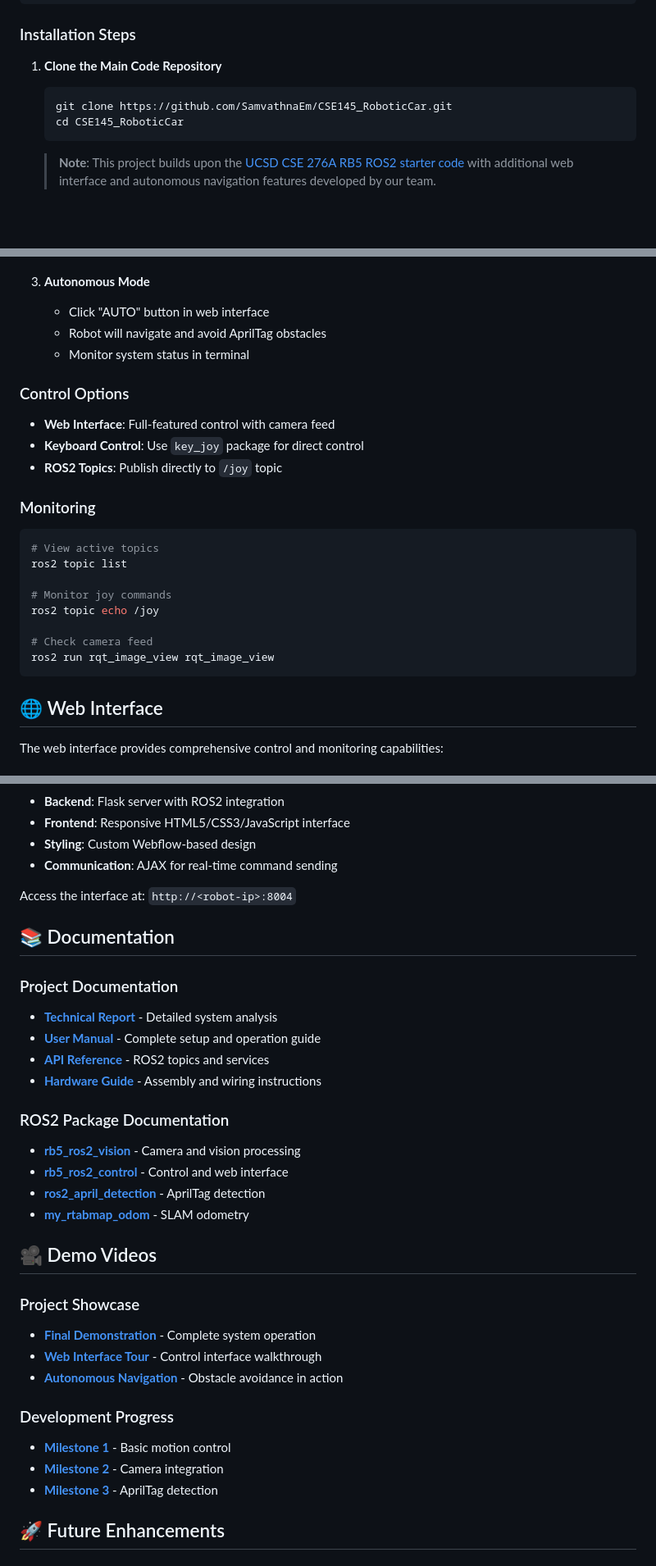
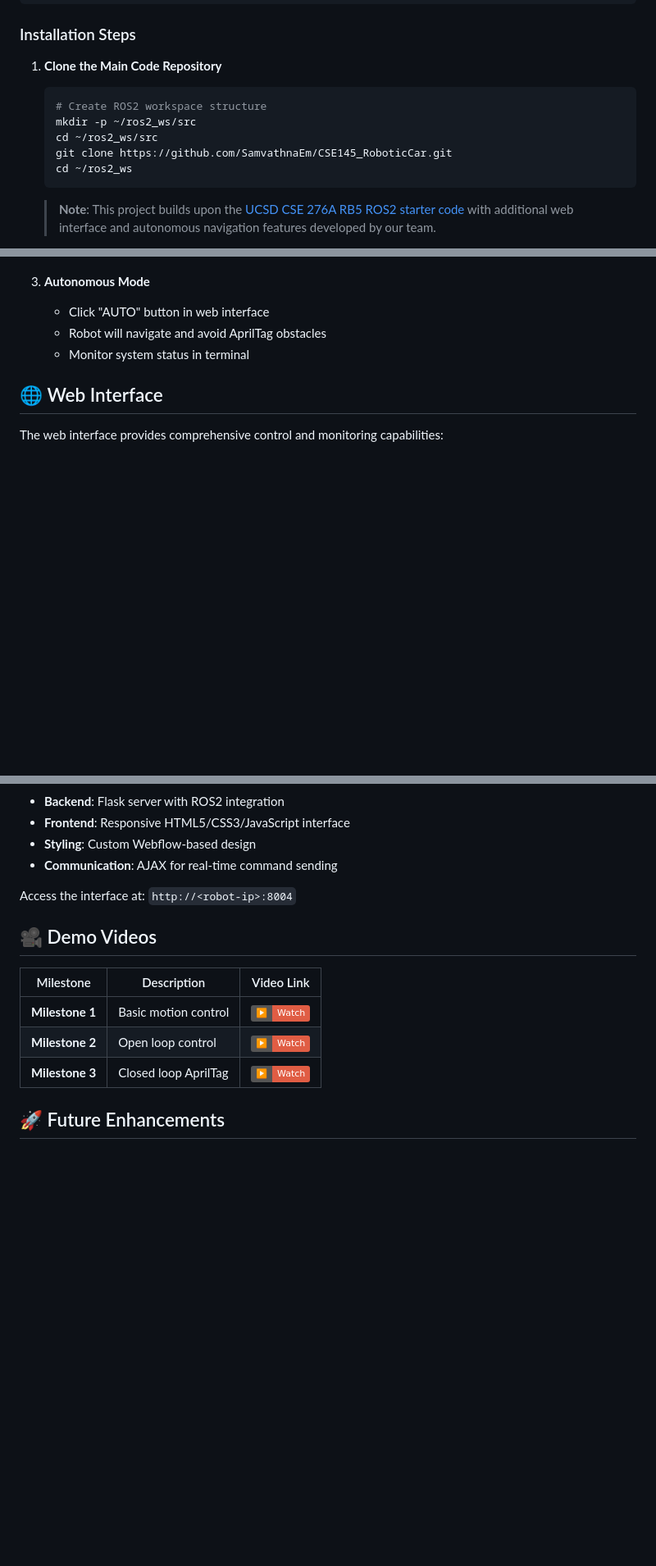
Before and after one commit to CSE145-RoboticCar-SP25/WebPresense, a Markdown page: README.md, 3 parts joined by grey strips. Shown at 82% size. Rendered like a GitHub page; badges without logos; blank space fills up the shorter version.

````diff
--- a/README.md
+++ b/README.md
@@ -155,8 +144,11 @@ pip3 install flask opencv-python numpy apriltag
 
 1. **Clone the Main Code Repository**
    ```bash
+   # Create ROS2 workspace structure
+   mkdir -p ~/ros2_ws/src
+   cd ~/ros2_ws/src
    git clone https://github.com/SamvathnaEm/CSE145_RoboticCar.git
-   cd CSE145_RoboticCar
+   cd ~/ros2_ws
    ```
 
    > **Note**: This project builds upon the [UCSD CSE 276A RB5 ROS2 starter code](https://github.com/AutonomousVehicleLaboratory/rb5_ros2/tree/fa24_cse276a) with additional web interface and autonomous navigation features developed by our team.
@@ -264,25 +256,6 @@ WebPresense/
    - Robot will navigate and avoid AprilTag obstacles
    - Monitor system status in terminal
 
-### Control Options
-
-- **Web Interface**: Full-featured control with camera feed
-- **Keyboard Control**: Use `key_joy` package for direct control
-- **ROS2 Topics**: Publish directly to `/joy` topic
-
-### Monitoring
-
-```bash
-# View active topics
-ros2 topic list
-
-# Monitor joy commands
-ros2 topic echo /joy
-
-# Check camera feed
-ros2 run rqt_image_view rqt_image_view
-```
-
 ## 🌐 Web Interface
 
 The web interface provides comprehensive control and monitoring capabilities:
@@ -302,31 +275,12 @@ The web interface provides comprehensive control and monitoring capabilities:
 
 Access the interface at: `http://<robot-ip>:8004`
 
-## 📚 Documentation
-
-### Project Documentation
-- [**Technical Report**](docs/technical_report.pdf) - Detailed system analysis
-- [**User Manual**](docs/user_manual.md) - Complete setup and operation guide
-- [**API Reference**](docs/api_reference.md) - ROS2 topics and services
-- [**Hardware Guide**](docs/hardware_setup.md) - Assembly and wiring instructions
-
-### ROS2 Package Documentation
-- [**rb5_ros2_vision**](Robotic_Car/rb5_ros2_vision/README.md) - Camera and vision processing
-- [**rb5_ros2_control**](Robotic_Car/rb5_ros2_control/README.md) - Control and web interface
-- [**ros2_april_detection**](Robotic_Car/ros2_april_detection/README.md) - AprilTag detection
-- [**my_rtabmap_odom**](Robotic_Car/my_rtabmap_odom/README.md) - SLAM odometry
-
 ## 🎥 Demo Videos
-
-### Project Showcase
-- [**Final Demonstration**](videos/final_demo.mp4) - Complete system operation
-- [**Web Interface Tour**](videos/web_interface_demo.mp4) - Control interface walkthrough
-- [**Autonomous Navigation**](videos/autonomous_demo.mp4) - Obstacle avoidance in action
-
-### Development Progress
-- [**Milestone 1**](videos/milestone1_demo.mp4) - Basic motion control
-- [**Milestone 2**](videos/milestone2_demo.mp4) - Camera integration
-- [**Milestone 3**](videos/milestone3_demo.mp4) - AprilTag detection
+| Milestone | Description | Video Link |
+|-----------|-------------|------------|
+| **Milestone 1** | Basic motion control | [![Demo](https://img.shields.io/badge/▶️-Watch-red)](https://youtube.com/shorts/3WjsdgmxzQk?si=Hlpb7G_hmRHQ9anV) |
+| **Milestone 2** | Open loop control | [![Demo](https://img.shields.io/badge/▶️-Watch-red)](https://youtube.com/shorts/IcfyvWsRw90) |
+| **Milestone 3** | Closed loop AprilTag | [![Demo](https://img.shields.io/badge/▶️-Watch-red)](https://www.youtube.com/watch?v=pJJRyhtKATg) |
 
 ## 🚀 Future Enhancements
 
````
Also changed, not shown: other parts of README.md (+4 -22 lines).
